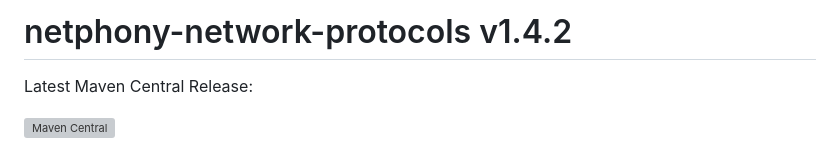
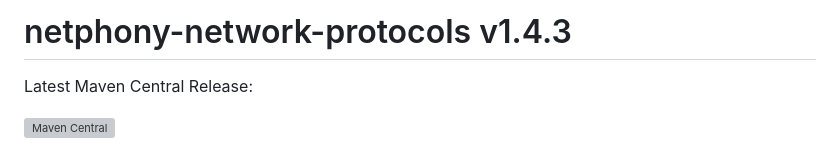
Before and after one commit to telefonicaid/netphony-network-protocols, a Markdown page: README.md, the part around the change. GitHub-like rendering; grey boxes are pictures that could not be loaded.

```diff
--- a/README.md
+++ b/README.md
@@ -1,4 +1,4 @@
-netphony-network-protocols v1.4.2
+netphony-network-protocols v1.4.3
 =================================
 
 Latest Maven Central Release:
```
